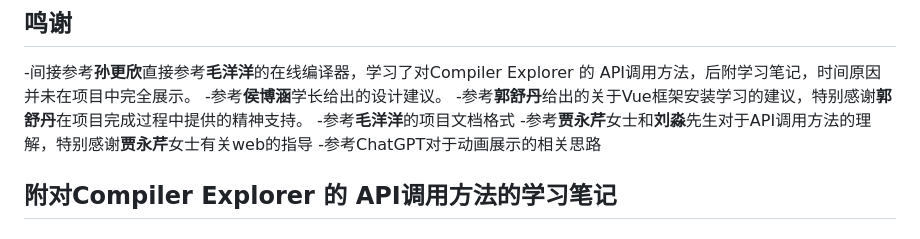
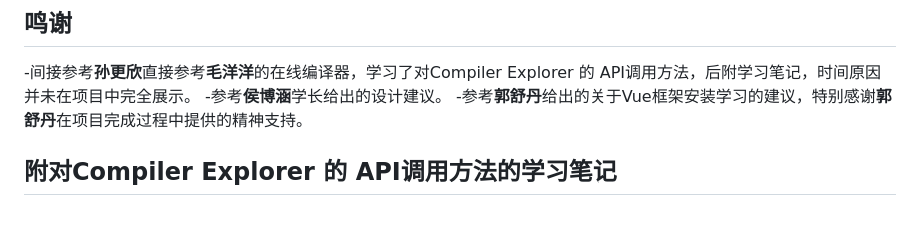
Before and after one commit to xhycarat/ComputerModel, a Markdown page: README.md, the part around the change. Drawn GitHub-style.

```diff
--- a/README.md
+++ b/README.md
@@ -207,9 +207,7 @@ https://th0ar.gitbooks.io/xv6-chinese/content/
 -间接参考**孙更欣**直接参考**毛洋洋**的在线编译器，学习了对Compiler Explorer 的 API调用方法，后附学习笔记，时间原因并未在项目中完全展示。
 -参考**侯博涵**学长给出的设计建议。
 -参考**郭舒丹**给出的关于Vue框架安装学习的建议，特别感谢**郭舒丹**在项目完成过程中提供的精神支持。
--参考**毛洋洋**的项目文档格式
--参考**贾永芹**女士和**刘淼**先生对于API调用方法的理解，特别感谢**贾永芹**女士有关web的指导
--参考ChatGPT对于动画展示的相关思路
+
 ## 附对Compiler Explorer 的 API调用方法的学习笔记
 ## 第一个方法：onlanguagechange()
 
```
